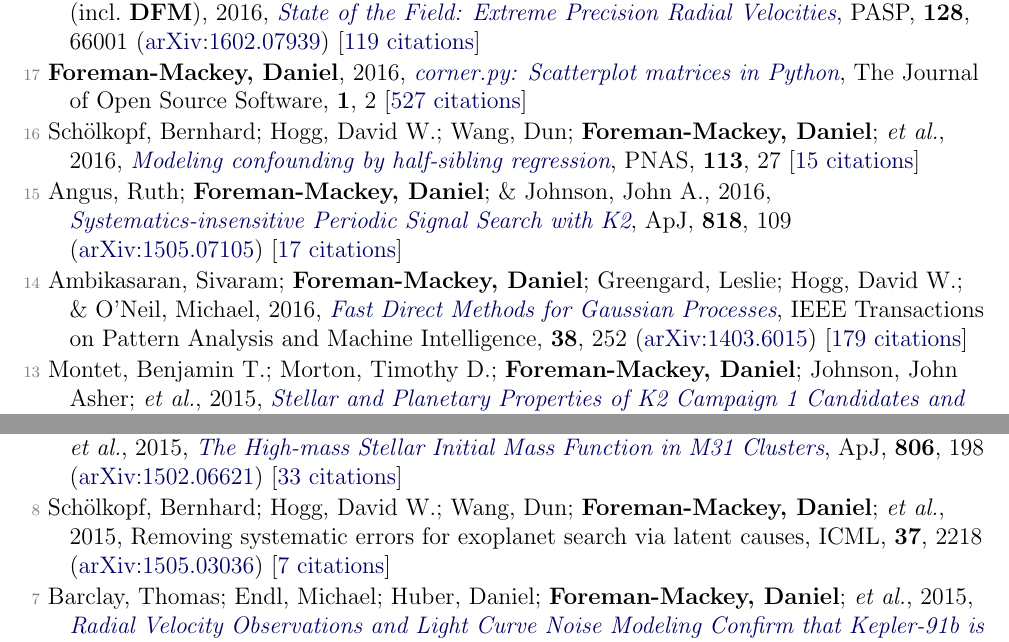
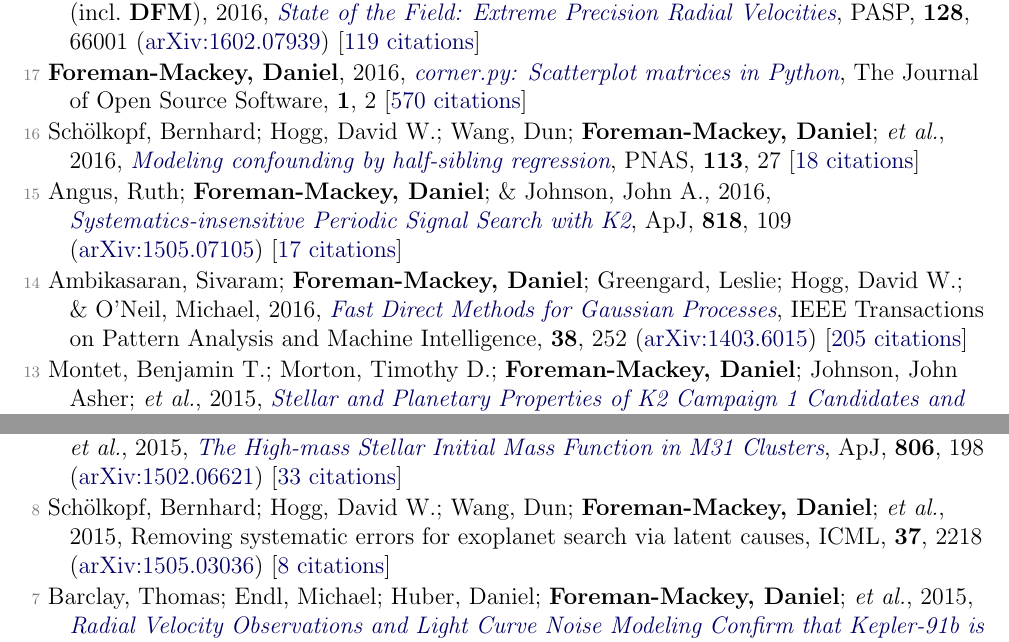
Before and after one commit to dfm/cv, a LaTeX document (pubs.tex, which reads pubs_ref.tex): two parts of pages 3 and 4 of 5, joined at a grey line, cut so that both start at the same text. Compiled offline with pdfLaTeX.

Commit message:
updating pubs [ci skip]

```diff
--- a/pubs_ref.tex
+++ b/pubs_ref.tex
@@ -68,13 +68,13 @@
 
 \item[{\color{numcolor}\scriptsize18}] Fischer, Debra A.; Anglada-Escude, Guillem; Arriagada, Pamela; Baluev, Roman V.; \etal\ (incl.\ \textbf{DFM}), 2016, \doi{10.1088/1538-3873/128/964/066001}{State of the Field: Extreme Precision Radial Velocities}, \pasp, \textbf{128}, 66001 (\arxiv{1602.07939}) [\href{https://ui.adsabs.harvard.edu/abs/2016PASP..128f6001F}{119 citations}]
 
-\item[{\color{numcolor}\scriptsize17}] \textbf{Foreman-Mackey, Daniel}, 2016, \doi{10.21105/joss.00024}{corner.py: Scatterplot matrices in Python}, The Journal of Open Source Software, \textbf{1}, 2 [\href{1835087844145558435,17836006976722650130,7443348433327806275,14220488595059618709,12820425635803494730,7284810048757141243,17415935839493019063}{527 citations}]
+\item[{\color{numcolor}\scriptsize17}] \textbf{Foreman-Mackey, Daniel}, 2016, \doi{10.21105/joss.00024}{corner.py: Scatterplot matrices in Python}, The Journal of Open Source Software, \textbf{1}, 2 [\href{1835087844145558435,17836006976722650130,7443348433327806275,14220488595059618709,12820425635803494730,7284810048757141243,17415935839493019063}{570 citations}]
 
-\item[{\color{numcolor}\scriptsize16}] Sch{\"o}lkopf, Bernhard; Hogg, David W.; Wang, Dun; \textbf{Foreman-Mackey, Daniel}; \etal, 2016, \doi{10.1073/pnas.1511656113}{Modeling confounding by half-sibling regression}, PNAS, \textbf{113}, 27 [\href{https://scholar.google.com/scholar?cites=2429561747341807338}{15 citations}]
+\item[{\color{numcolor}\scriptsize16}] Sch{\"o}lkopf, Bernhard; Hogg, David W.; Wang, Dun; \textbf{Foreman-Mackey, Daniel}; \etal, 2016, \doi{10.1073/pnas.1511656113}{Modeling confounding by half-sibling regression}, PNAS, \textbf{113}, 27 [\href{https://scholar.google.com/scholar?cites=2429561747341807338}{18 citations}]
 
 \item[{\color{numcolor}\scriptsize15}] Angus, Ruth; \textbf{Foreman-Mackey, Daniel}; \& Johnson, John A., 2016, \doi{10.3847/0004-637X/818/2/109}{Systematics-insensitive Periodic Signal Search with K2}, \apj, \textbf{818}, 109 (\arxiv{1505.07105}) [\href{https://ui.adsabs.harvard.edu/abs/2016ApJ...818..109A}{17 citations}]
 
-\item[{\color{numcolor}\scriptsize14}] Ambikasaran, Sivaram; \textbf{Foreman-Mackey, Daniel}; Greengard, Leslie; Hogg, David W.; \& O'Neil, Michael, 2016, \doi{10.1109/TPAMI.2015.2448083}{Fast Direct Methods for Gaussian Processes}, IEEE Transactions on Pattern Analysis and Machine Intelligence, \textbf{38}, 252 (\arxiv{1403.6015}) [\href{https://scholar.google.com/scholar?cites=4840899390891567426,9641158393712381489}{179 citations}]
+\item[{\color{numcolor}\scriptsize14}] Ambikasaran, Sivaram; \textbf{Foreman-Mackey, Daniel}; Greengard, Leslie; Hogg, David W.; \& O'Neil, Michael, 2016, \doi{10.1109/TPAMI.2015.2448083}{Fast Direct Methods for Gaussian Processes}, IEEE Transactions on Pattern Analysis and Machine Intelligence, \textbf{38}, 252 (\arxiv{1403.6015}) [\href{https://scholar.google.com/scholar?cites=4840899390891567426,9641158393712381489}{205 citations}]
 
 \item[{\color{numcolor}\scriptsize13}] Montet, Benjamin T.; Morton, Timothy D.; \textbf{Foreman-Mackey, Daniel}; Johnson, John Asher; \etal, 2015, \doi{10.1088/0004-637X/809/1/25}{Stellar and Planetary Properties of K2 Campaign 1 Candidates and Validation of 17 Planets, Including a Planet Receiving Earth-like Insolation}, \apj, \textbf{809}, 25 (\arxiv{1503.07866}) [\href{https://ui.adsabs.harvard.edu/abs/2015ApJ...809...25M}{72 citations}]
 
@@ -86,7 +86,7 @@
 
 \item[{\color{numcolor}\scriptsize9}] Weisz, Daniel R.; Johnson, L. Clifton; \textbf{Foreman-Mackey, Daniel}; Dolphin, Andrew E.; \etal, 2015, \doi{10.1088/0004-637X/806/2/198}{The High-mass Stellar Initial Mass Function in M31 Clusters}, \apj, \textbf{806}, 198 (\arxiv{1502.06621}) [\href{https://ui.adsabs.harvard.edu/abs/2015ApJ...806..198W}{33 citations}]
 
-\item[{\color{numcolor}\scriptsize8}] Sch{\"o}lkopf, Bernhard; Hogg, David W.; Wang, Dun; \textbf{Foreman-Mackey, Daniel}; \etal, 2015, Removing systematic errors for exoplanet search via latent causes, ICML, \textbf{37}, 2218 (\arxiv{1505.03036}) [\href{https://scholar.google.com/scholar?cites=11768165421845046384}{7 citations}]
+\item[{\color{numcolor}\scriptsize8}] Sch{\"o}lkopf, Bernhard; Hogg, David W.; Wang, Dun; \textbf{Foreman-Mackey, Daniel}; \etal, 2015, Removing systematic errors for exoplanet search via latent causes, ICML, \textbf{37}, 2218 (\arxiv{1505.03036}) [\href{https://scholar.google.com/scholar?cites=11768165421845046384}{8 citations}]
 
 \item[{\color{numcolor}\scriptsize7}] Barclay, Thomas; Endl, Michael; Huber, Daniel; \textbf{Foreman-Mackey, Daniel}; \etal, 2015, \doi{10.1088/0004-637X/800/1/46}{Radial Velocity Observations and Light Curve Noise Modeling Confirm that Kepler-91b is a Giant Planet Orbiting a Giant Star}, \apj, \textbf{800}, 46 (\arxiv{1408.3149}) [\href{https://ui.adsabs.harvard.edu/abs/2015ApJ...800...46B}{45 citations}]
 
```
Also changed, not shown: pubs_select.tex (+1 -1 lines), pubs_summary.tex (+1 -1 lines), pubs_ref.tex (2 more changed lines).
